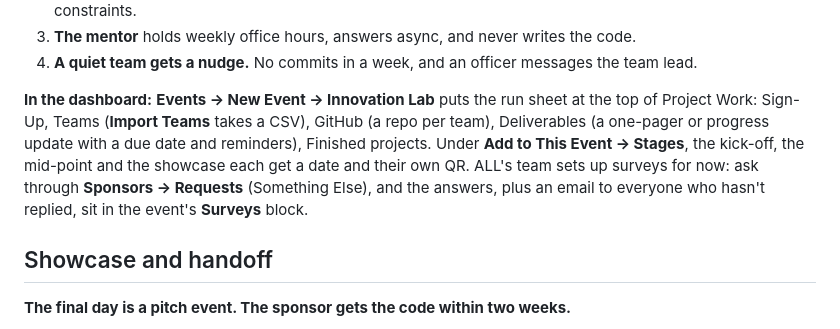
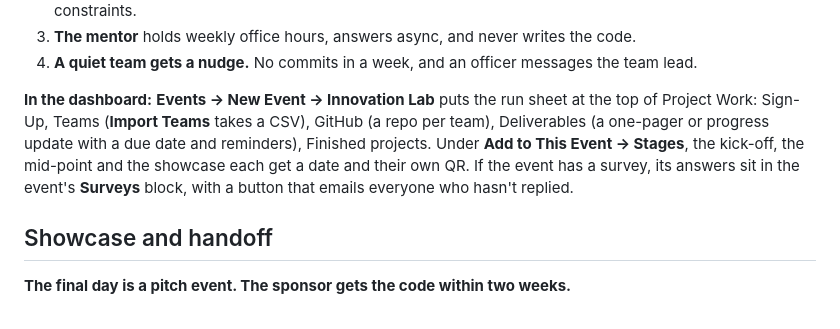
Before and after one commit to ALL-Applied-AI-Network/aain-content, a Markdown page: playbooks/innovation-labs/index.md, the part around the change. Rendered like a GitHub page.

Commit message:
Innovation Labs: drop the unconfirmed survey request path, say only what the Surveys block does
Co-Authored-By: Claude Opus 5.5 <noreply@anthropic.com>

```diff
--- a/playbooks/innovation-labs/index.md
+++ b/playbooks/innovation-labs/index.md
@@ -42,7 +42,7 @@ Innovation Labs are 8-week industry-sponsored competitions, kicked off at the we
 3. **The mentor** holds weekly office hours, answers async, and never writes the code.
 4. **A quiet team gets a nudge.** No commits in a week, and an officer messages the team lead.
 
-**In the dashboard:** **Events → New Event → Innovation Lab** puts the run sheet at the top of Project Work: Sign-Up, Teams (**Import Teams** takes a CSV), GitHub (a repo per team), Deliverables (a one-pager or progress update with a due date and reminders), Finished projects. Under **Add to This Event → Stages**, the kick-off, the mid-point and the showcase each get a date and their own QR. ALL's team sets up surveys for now: ask through **Sponsors → Requests** (Something Else), and the answers, plus an email to everyone who hasn't replied, sit in the event's **Surveys** block.
+**In the dashboard:** **Events → New Event → Innovation Lab** puts the run sheet at the top of Project Work: Sign-Up, Teams (**Import Teams** takes a CSV), GitHub (a repo per team), Deliverables (a one-pager or progress update with a due date and reminders), Finished projects. Under **Add to This Event → Stages**, the kick-off, the mid-point and the showcase each get a date and their own QR. If the event has a survey, its answers sit in the event's **Surveys** block, with a button that emails everyone who hasn't replied.
 
 ## Showcase and handoff
 
```
